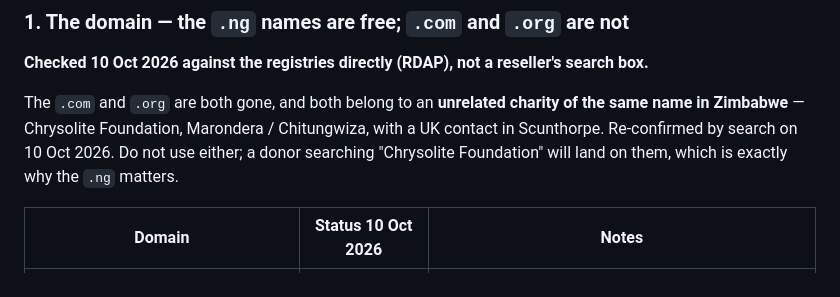
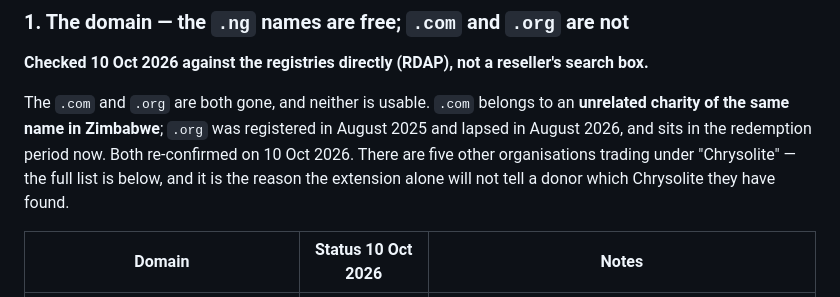
Before and after one commit to baijl9924/chrysolite-foundation-website, a Markdown page: NEEDED.md, the part around one of its changes. Rendered like a GitHub page.

```diff
--- a/NEEDED.md
+++ b/NEEDED.md
@@ -165,10 +165,11 @@ number: if a donor checks it and it is wrong, the whole site loses credibility.
 
 **Checked 10 Oct 2026 against the registries directly (RDAP), not a reseller's search box.**
 
-The `.com` and `.org` are both gone, and both belong to an **unrelated charity of the same name
-in Zimbabwe** — Chrysolite Foundation, Marondera / Chitungwiza, with a UK contact in Scunthorpe.
-Re-confirmed by search on 10 Oct 2026. Do not use either; a donor searching "Chrysolite
-Foundation" will land on them, which is exactly why the `.ng` matters.
+The `.com` and `.org` are both gone, and neither is usable. `.com` belongs to an **unrelated
+charity of the same name in Zimbabwe**; `.org` was registered in August 2025 and lapsed in August
+2026, and sits in the redemption period now. Both re-confirmed on 10 Oct 2026. There are five
+other organisations trading under "Chrysolite" — the full list is below, and it is the reason the
+extension alone will not tell a donor which Chrysolite they have found.
 
 | Domain | Status 10 Oct 2026 | Notes |
 |---|---|---|
```
Also changed, not shown: other parts of NEEDED.md (+43 -6 lines).
